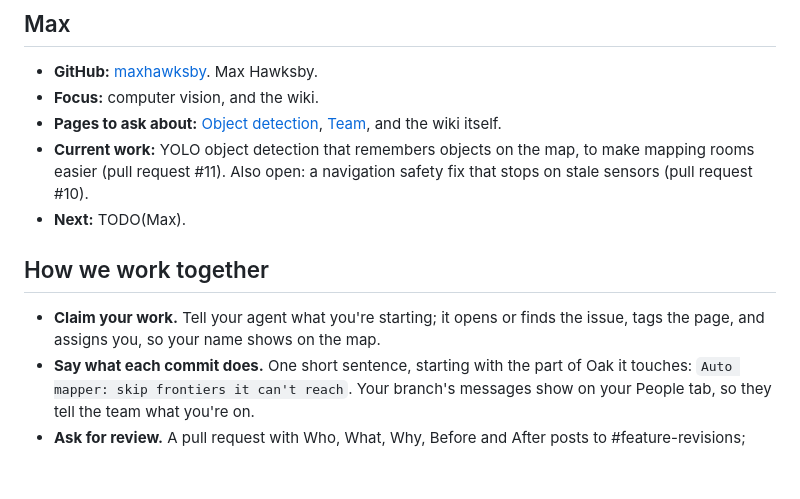
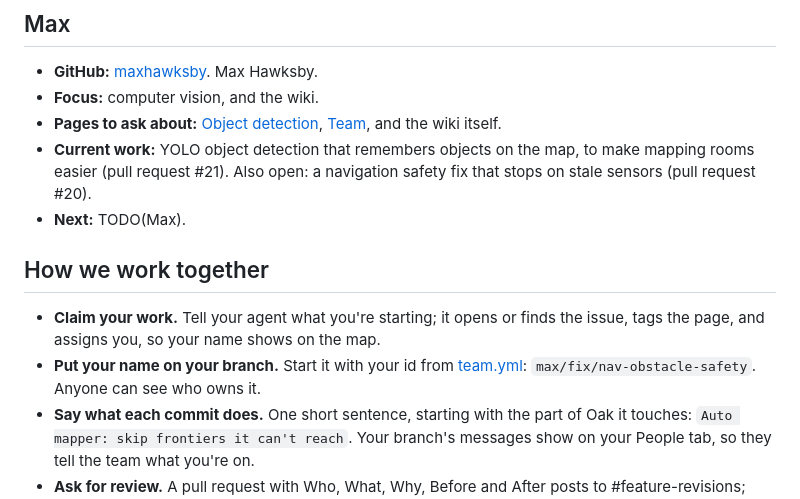
Before and after one commit to LuisMend12/go2-fusion, a Markdown page: docs/wiki/people.md, the part around the change. GitHub-like rendering; blank space fills up the shorter version.

Commit message:
People: branch names start with your id; Max's PRs moved to #20 and #21

```diff
--- a/docs/wiki/people.md
+++ b/docs/wiki/people.md
@@ -51,12 +51,13 @@ Part of: [Team](team.md)
 - **GitHub:** [maxhawksby](https://github.com/maxhawksby). Max Hawksby.
 - **Focus:** computer vision, and the wiki.
 - **Pages to ask about:** [Object detection](object-detection.md), [Team](team.md), and the wiki itself.
-- **Current work:** YOLO object detection that remembers objects on the map, to make mapping rooms easier (pull request #11). Also open: a navigation safety fix that stops on stale sensors (pull request #10).
+- **Current work:** YOLO object detection that remembers objects on the map, to make mapping rooms easier (pull request #21). Also open: a navigation safety fix that stops on stale sensors (pull request #20).
 - **Next:** TODO(Max).
 
 ## How we work together
 
 - **Claim your work.** Tell your agent what you're starting; it opens or finds the issue, tags the page, and assigns you, so your name shows on the map.
+- **Put your name on your branch.** Start it with your id from [team.yml](../team.yml): `max/fix/nav-obstacle-safety`. Anyone can see who owns it.
 - **Say what each commit does.** One short sentence, starting with the part of Oak it touches: `Auto mapper: skip frontiers it can't reach`. Your branch's messages show on your People tab, so they tell the team what you're on.
 - **Ask for review.** A pull request with Who, What, Why, Before and After posts to #feature-revisions; one teammate approves before it reaches `master`. Full steps: [CONTRIBUTING.md](../../CONTRIBUTING.md).
 
```
